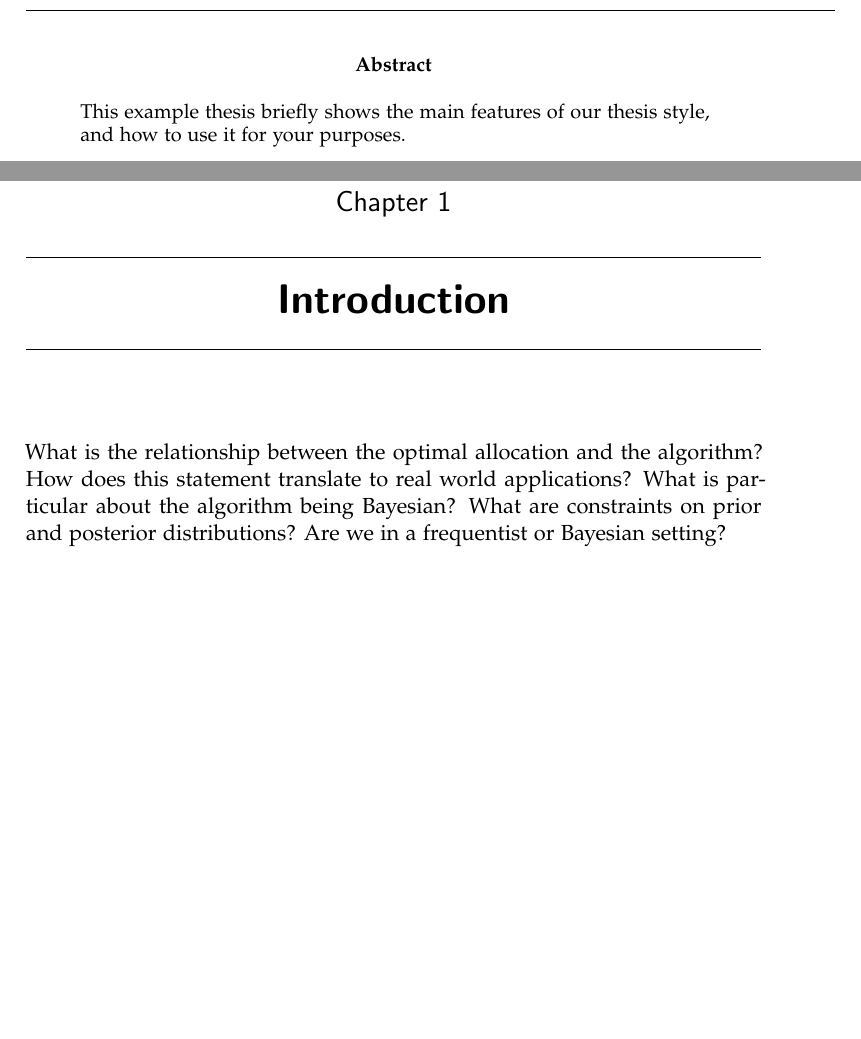
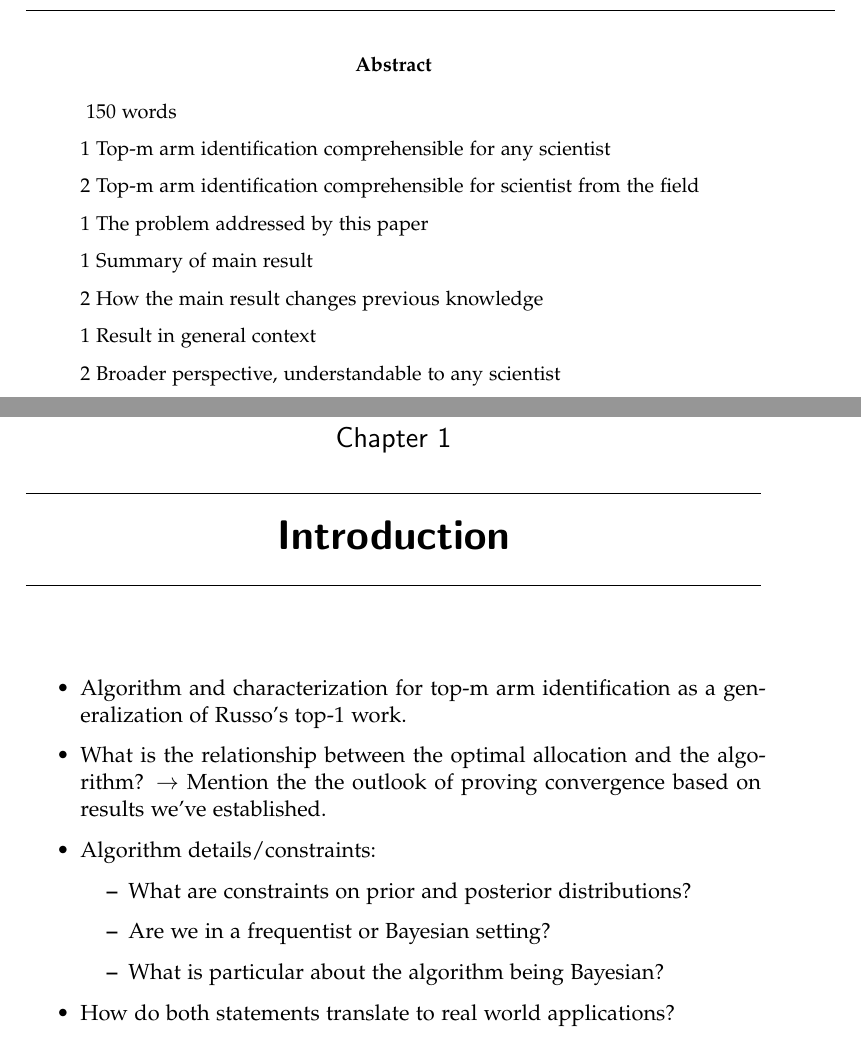
Before and after one commit to kklein/master-thesis, a LaTeX thesis (thesis.tex, which reads abstract.tex, introduction.tex): two parts of pages 3 and 7 of 52, joined at a grey line, cut so that both start at the same text, the shorter picture padded with empty space. Compiled offline with pdfLaTeX.

Commit message:
Define ambitions of abstract and introduction.

```diff
--- a/abstract.tex
+++ b/abstract.tex
@@ -1,4 +1,17 @@
 \begin{abstract}
-  This example thesis briefly shows the main features of our thesis
-  style, and how to use it for your purposes.
+  ~150 words
+
+  1 Top-m arm identification comprehensible for any scientist
+
+  2 Top-m arm identification comprehensible for scientist from the field
+
+  1 The problem addressed by this paper
+
+  1 Summary of main result
+
+  2 How the main result changes previous knowledge
+
+  1 Result in general context
+
+  2 Broader perspective, understandable to any scientist
 \end{abstract}
--- a/introduction.tex
+++ b/introduction.tex
@@ -3,8 +3,16 @@
 
 \chapter{Introduction}
 
-What is the relationship between the optimal allocation and the algorithm?
-How does this statement translate to real world applications?
-What is particular about the algorithm being Bayesian?
-What are constraints on prior and posterior distributions?
-Are we in a frequentist or Bayesian setting?
+\begin{itemize}
+  \item Algorithm and characterization for top-m arm identification as a generalization of Russo's top-1 work.
+  \item What is the relationship between the optimal allocation and the algorithm?
+  $\rightarrow$ Mention the the outlook of proving convergence based on results
+  we've established.
+  \item Algorithm details/constraints:
+  \begin{itemize}
+    \item What are constraints on prior and posterior distributions?
+    \item Are we in a frequentist or Bayesian setting?
+    \item What is particular about the algorithm being Bayesian?
+  \end{itemize}
+  \item How do both statements translate to real world applications?
+\end{itemize}
```
